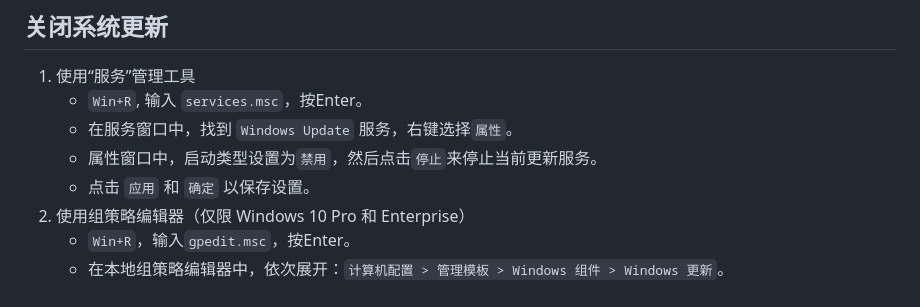
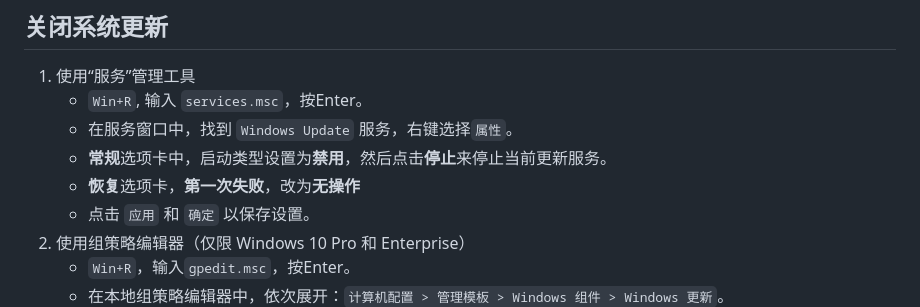
Before and after one commit to liuyaocool/note, a Markdown page: other/windows.md, the part around the change. Drawn GitHub-style.

Commit message:
windows setting

```diff
--- a/other/windows.md
+++ b/other/windows.md
@@ -25,7 +25,8 @@
 1. 使用“服务”管理工具
     - `Win+R`, 输入 `services.msc`，按Enter。
     - 在服务窗口中，找到 `Windows Update` 服务，右键选择`属性`。
-    - 属性窗口中，启动类型设置为`禁用`，然后点击`停止`来停止当前更新服务。
+    - **常规**选项卡中，启动类型设置为**禁用**，然后点击**停止**来停止当前更新服务。
+    - **恢复**选项卡，**第一次失败**，改为**无操作**
     - 点击 `应用` 和 `确定` 以保存设置。
 2. 使用组策略编辑器（仅限 Windows 10 Pro 和 Enterprise）
     - `Win+R`，输入`gpedit.msc`，按Enter。
```
